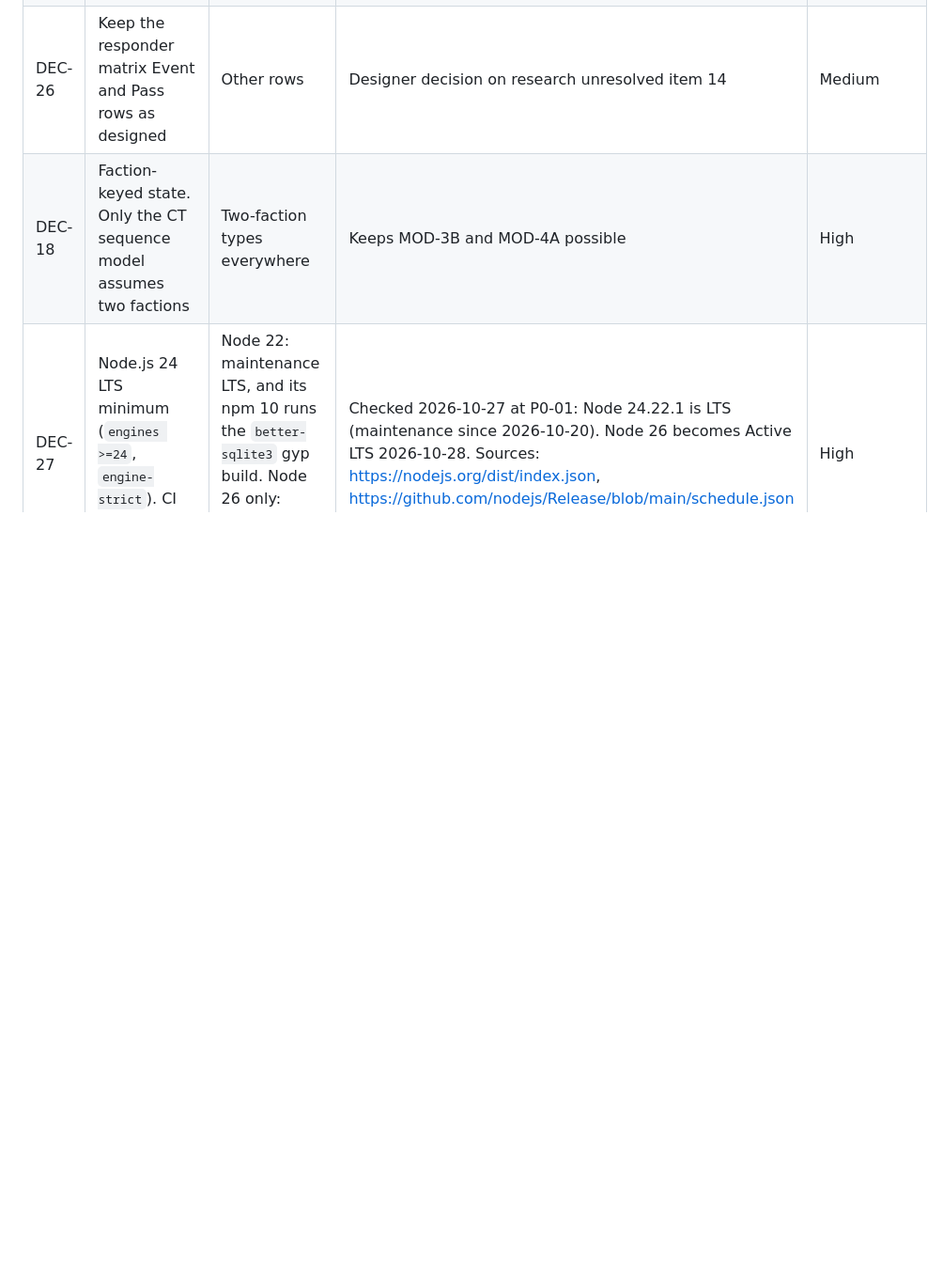
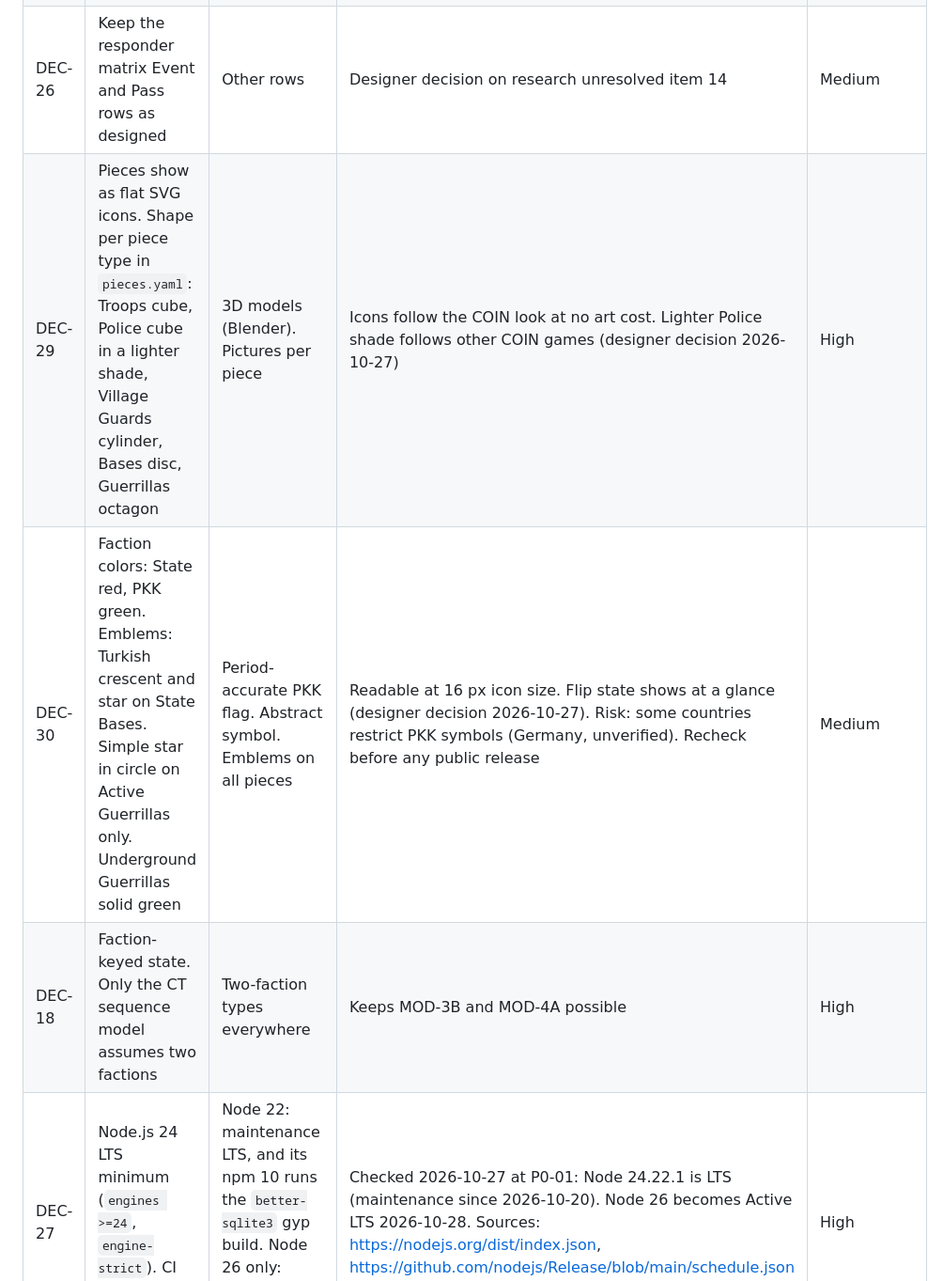
Before and after one commit to Penguin-Pants/HandfullOfBandits, a Markdown page: docs/prototype/13-design-decisions.md, the part around the change. Shown at 94% size. Rendered like a GitHub page; blank space fills up the shorter version.

Commit message:
Plan: piece shapes, colors and emblems (DEC-29, DEC-30) (#4)

```diff
--- a/docs/prototype/13-design-decisions.md
+++ b/docs/prototype/13-design-decisions.md
@@ -31,6 +31,8 @@ Status: planning document. Records simulator decisions (DEC-nn). Game design dec
 | DEC-24 | Scenario B State threshold is a session option: 48 or 46. Default not decided | Keep 48. Set 46 now | Lets playtests compare both values (Q-04; research DD-19.7) | Medium |
 | DEC-25 | First optional module to evaluate in Phase 5: MOD-3B Legal Movement third player | MOD-4A. Ranked initiative. None | Research names it the top alternative (Q-05) | Medium |
 | DEC-26 | Keep the responder matrix Event and Pass rows as designed | Other rows | Designer decision on research unresolved item 14 | Medium |
+| DEC-29 | Pieces show as flat SVG icons. Shape per piece type in `pieces.yaml`: Troops cube, Police cube in a lighter shade, Village Guards cylinder, Bases disc, Guerrillas octagon | 3D models (Blender). Pictures per piece | Icons follow the COIN look at no art cost. Lighter Police shade follows other COIN games (designer decision 2026-10-27) | High |
+| DEC-30 | Faction colors: State red, PKK green. Emblems: Turkish crescent and star on State Bases. Simple star in circle on Active Guerrillas only. Underground Guerrillas solid green | Period-accurate PKK flag. Abstract symbol. Emblems on all pieces | Readable at 16 px icon size. Flip state shows at a glance (designer decision 2026-10-27). Risk: some countries restrict PKK symbols (Germany, unverified). Recheck before any public release | Medium |
 | DEC-18 | Faction-keyed state. Only the CT sequence model assumes two factions | Two-faction types everywhere | Keeps MOD-3B and MOD-4A possible | High |
 | DEC-27 | Node.js 24 LTS minimum (`engines >=24`, `engine-strict`). CI also runs Node 26 | Node 22: maintenance LTS, and its npm 10 runs the `better-sqlite3` gyp build. Node 26 only: Active LTS from 2026-10-28 | Checked 2026-10-27 at P0-01: Node 24.22.1 is LTS (maintenance since 2026-10-20). Node 26 becomes Active LTS 2026-10-28. Sources: https://nodejs.org/dist/index.json, https://github.com/nodejs/Release/blob/main/schedule.json | High |
 | DEC-28 | Keep `better-sqlite3` (13.0.3). `sim/.npmrc` sets `ignore-scripts=true` | `node:sqlite` fallback | Checked at P0-01: the npm tarball bundles Node-API prebuilds for win32-x64 and win32-arm64 (`prebuilds/`), so no compiler is needed. npm 10 still runs an implicit `node-gyp rebuild` (seen on Linux). `ignore-scripts` stops it. Windows proof: CI `windows-latest` job | High |
```
Also changed, not shown: docs/prototype/04-game-package-spec.md (+9 -1 lines), docs/prototype/08-ui-ux-spec.md (+4 -3 lines).
